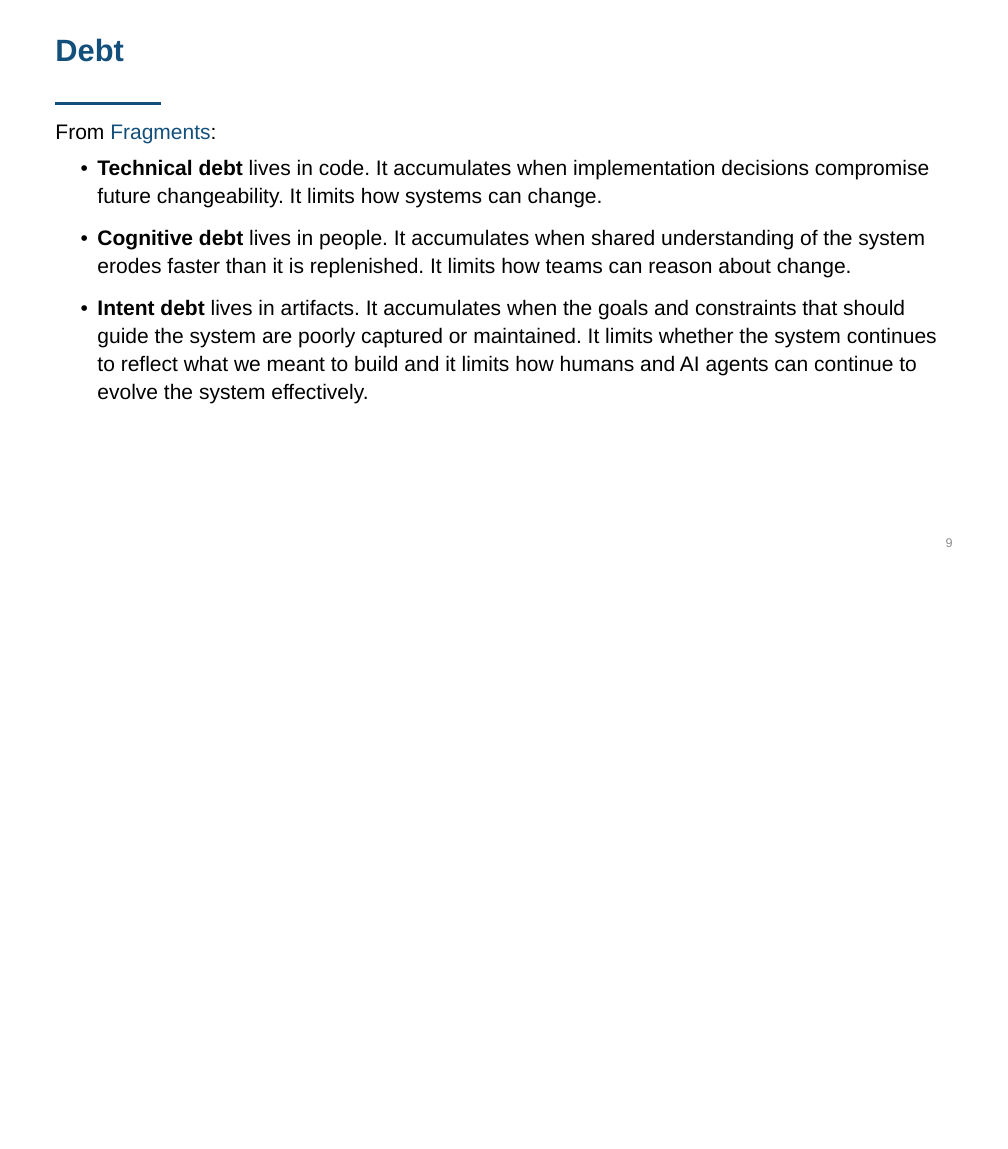
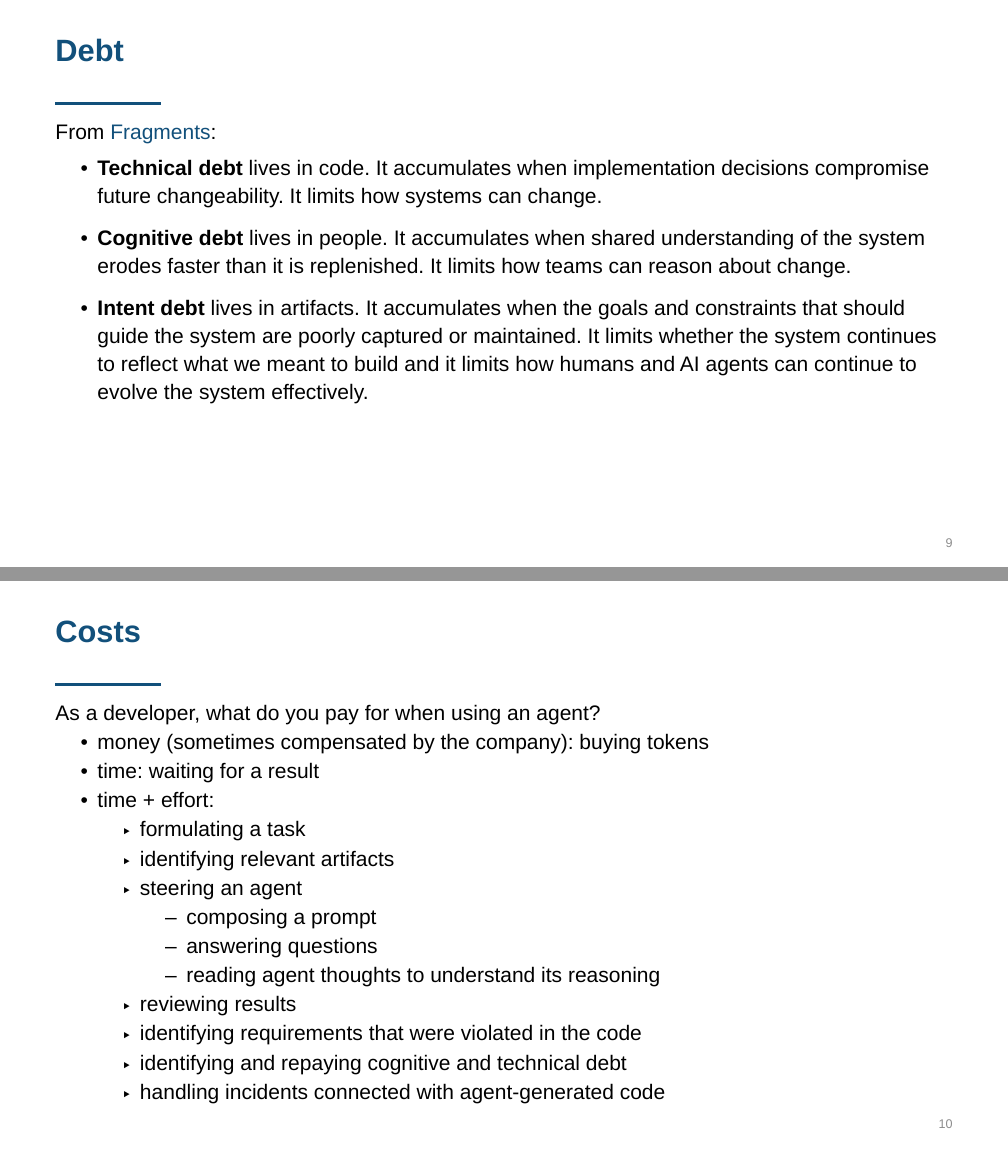
Before and after one commit to inno-itpd/itpd, a Typst document (lectures/lecture-8.typ): page 9 of 11 before the commit and pages 9 and 10 of 12 after it, the two joined at a grey line, the shorter picture padded with empty space. Compiled offline with Typst 0.15.

Commit message:
feat(l8): add costs slide

```diff
--- a/lectures/lecture-8.typ
+++ b/lectures/lecture-8.typ
@@ -153,6 +153,23 @@
   - *Intent debt* lives in artifacts. It accumulates when the goals and constraints that should guide the system are poorly captured or maintained. It limits whether the system continues to reflect what we meant to build and it limits how humans and AI agents can continue to evolve the system effectively.
 ]
 
+#slide("Costs")[
+  As a developer, what do you pay for when using an agent?
+  - money (sometimes compensated by the company): buying tokens
+  - time: waiting for a result
+  - time + effort:
+    - formulating a task
+    - identifying relevant artifacts
+    - steering an agent
+      - composing a prompt
+      - answering questions
+      - reading agent thoughts to understand its reasoning
+    - reviewing results
+    - identifying requirements that were violated in the code
+    - identifying and repaying cognitive and technical debt
+    - handling incidents connected with agent-generated code
+]
+
 #key-takeaways("Agentic development")[
   - Agents speed up writing code and creating artifacts
   - Agents' hallucinations can accumulate
```
